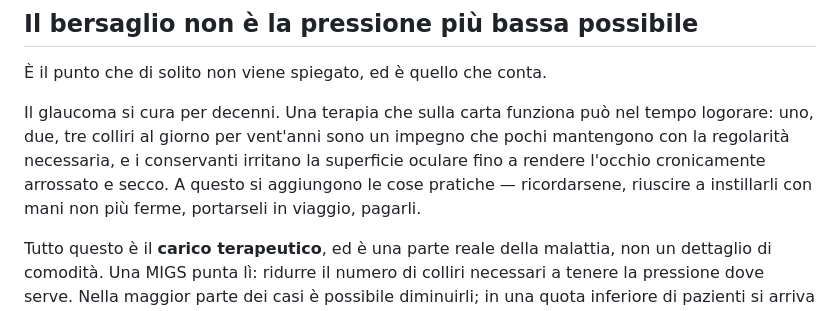
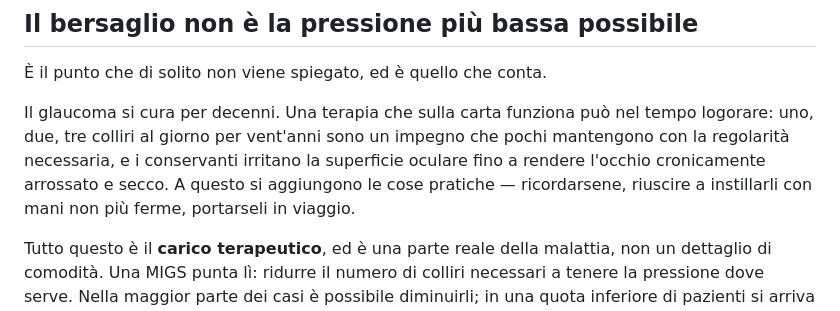
Before and after one commit to cgizzi81/corradogizzi, a Markdown page: _blog/posts/migs-glaucoma-ridurre-colliri.md, the part around the change. Rendered like a GitHub page.

Commit message:
MIGS: via il riferimento al costo dei colliri
In Italia i colliri per il glaucoma passano dal SSN per chi ha
l'esenzione, quindi citare la spesa fra i pesi della terapia era sbagliato
per il lettore italiano: la bozza era partita da fonti americane, dove il
costo è invece uno degli argomenti ricorrenti a favore delle MIGS.

```diff
--- a/_blog/posts/migs-glaucoma-ridurre-colliri.md
+++ b/_blog/posts/migs-glaucoma-ridurre-colliri.md
@@ -32,7 +32,7 @@ logorare: uno, due, tre colliri al giorno per vent'anni sono un impegno che poch
 mantengono con la regolarità necessaria, e i conservanti irritano la superficie oculare
 fino a rendere l'occhio cronicamente arrossato e secco. A questo si aggiungono le cose
 pratiche — ricordarsene, riuscire a instillarli con mani non più ferme, portarseli in
-viaggio, pagarli.
+viaggio.
 
 Tutto questo è il **carico terapeutico**, ed è una parte reale della malattia, non un
 dettaglio di comodità. Una MIGS punta lì: ridurre il numero di colliri necessari a tenere
```
